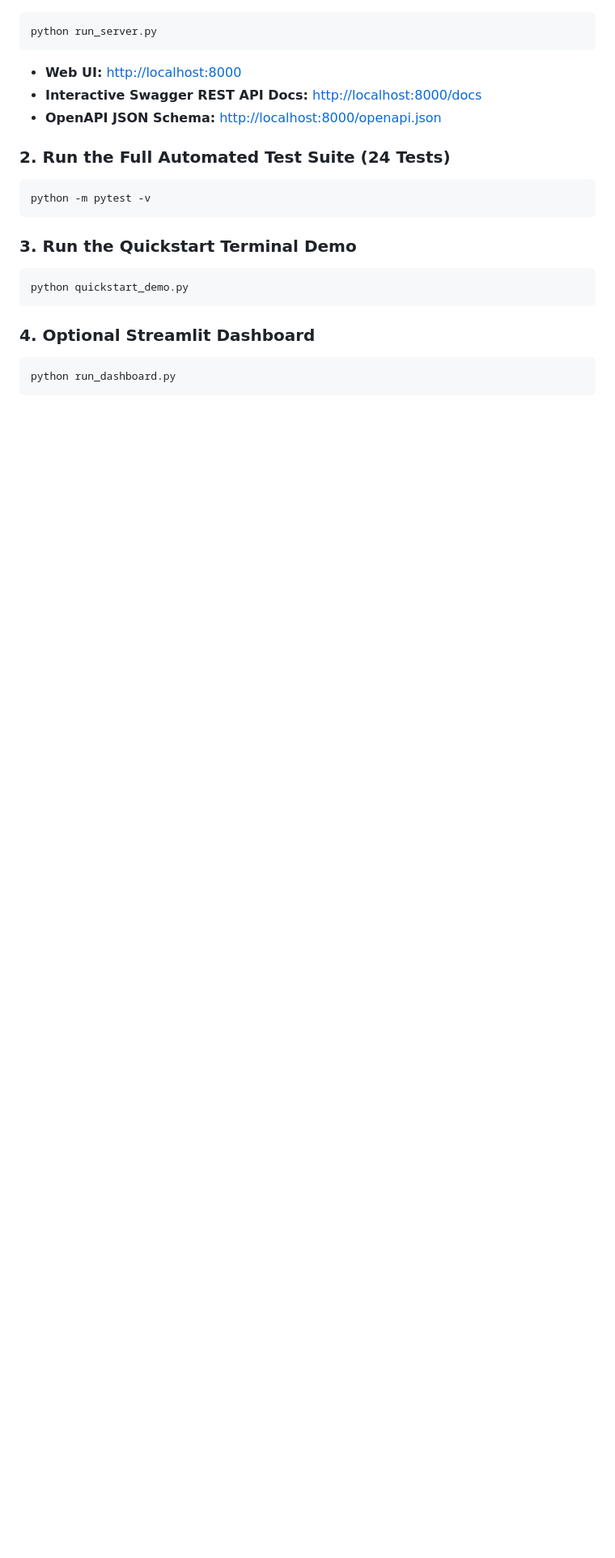
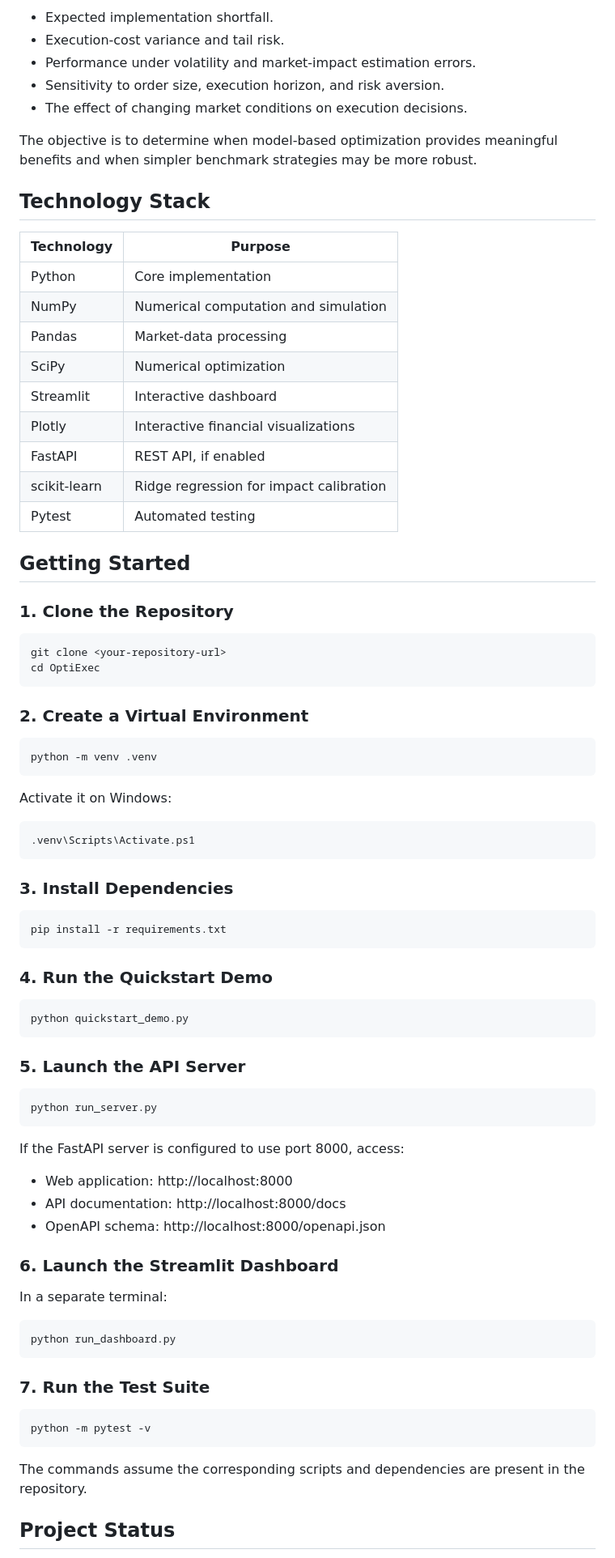
Before and after one commit to aaradhya8nikam/OptiExec-Optimal-Execution-Under-Market-Uncertainty, a Markdown page: README.md, the part around one of its changes. Shown at 81% size. Drawn GitHub-style; blank space fills up the shorter version.

````diff
--- a/README.md
+++ b/README.md
@@ -96,22 +137,85 @@ $$\cosh(\kappa \tau) = 1 + \frac{\lambda \sigma^2 \tau^2}{2 \eta}$$
+* Expected implementation shortfall.
+* Execution-cost variance and tail risk.
+* Performance under volatility and market-impact estimation errors.
+* Sensitivity to order size, execution horizon, and risk aversion.
+* The effect of changing market conditions on execution decisions.
+
+The objective is to determine when model-based optimization provides meaningful benefits and when simpler benchmark strategies may be more robust.
+
+## Technology Stack
+
+| Technology   | Purpose                                 |
+| ------------ | --------------------------------------- |
+| Python       | Core implementation                     |
+| NumPy        | Numerical computation and simulation    |
+| Pandas       | Market-data processing                  |
+| SciPy        | Numerical optimization                  |
+| Streamlit    | Interactive dashboard                   |
+| Plotly       | Interactive financial visualizations    |
+| FastAPI      | REST API, if enabled                    |
+| scikit-learn | Ridge regression for impact calibration |
+| Pytest       | Automated testing                       |
+
+## Getting Started
+
+### 1. Clone the Repository
+
+```bash
+git clone <your-repository-url>
+cd OptiExec
+```
+
+### 2. Create a Virtual Environment
+
+```bash
+python -m venv .venv
+```
+
+Activate it on Windows:
+
+```powershell
+.venv\Scripts\Activate.ps1
+```
+
+### 3. Install Dependencies
+
+```bash
+pip install -r requirements.txt
+```
+
+### 4. Run the Quickstart Demo
+
+```bash
+python quickstart_demo.py
+```
+
+### 5. Launch the API Server
+
 ```bash
 python run_server.py
 ```
-- **Web UI:** [http://localhost:8000](http://localhost:8000)
-- **Interactive Swagger REST API Docs:** [http://localhost:8000/docs](http://localhost:8000/docs)
-- **OpenAPI JSON Schema:** [http://localhost:8000/openapi.json](http://localhost:8000/openapi.json)
 
-### 2. Run the Full Automated Test Suite (24 Tests)
+If the FastAPI server is configured to use port 8000, access:
+
+* Web application: http://localhost:8000
+* API documentation: http://localhost:8000/docs
+* OpenAPI schema: http://localhost:8000/openapi.json
+
+### 6. Launch the Streamlit Dashboard
+
+In a separate terminal:
+
+```bash
+python run_dashboard.py
+```
+
+### 7. Run the Test Suite
+
 ```bash
 python -m pytest -v
 ```
 
-### 3. Run the Quickstart Terminal Demo
-```bash
-python quickstart_demo.py
-```
+The commands assume the corresponding scripts and dependencies are present in the repository.
 
-### 4. Optional Streamlit Dashboard
-```bash
-python run_dashboard.py
-```
+## Project Status
 
````
Also changed, not shown: other parts of README.md (+125 -75 lines).
